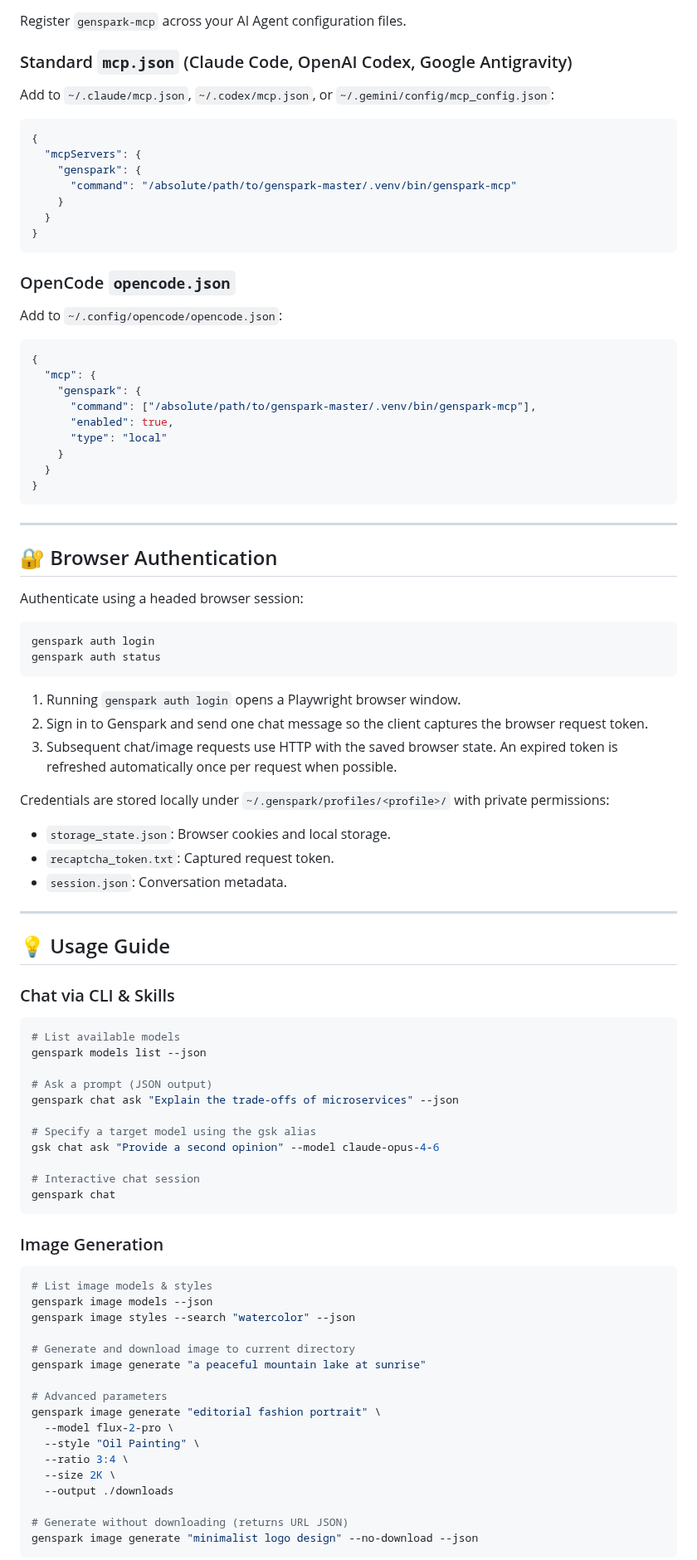
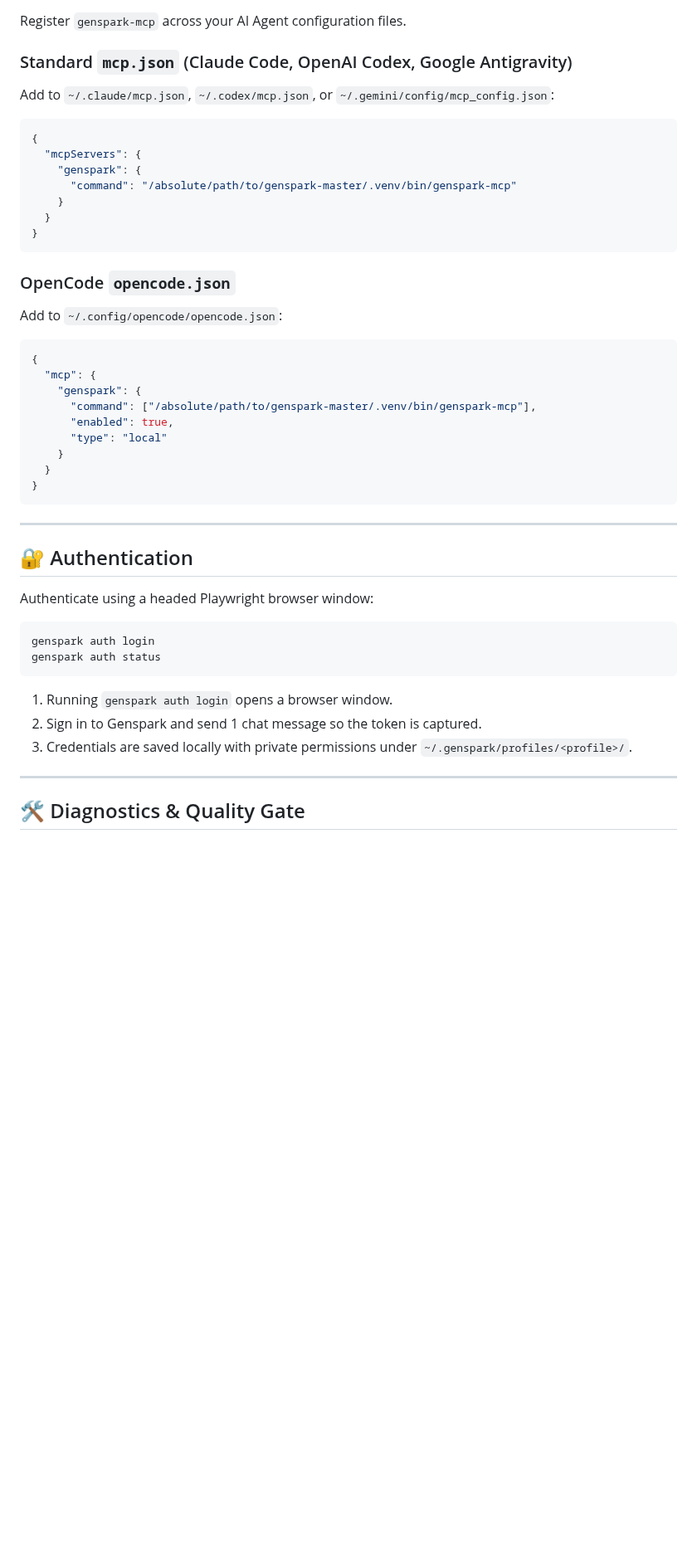
Before and after one commit to tody-agent/genspark-master, a Markdown page: README.md, the part around one of its changes. Shown at 83% size. GitHub-like rendering; blank space fills up the shorter version.

````diff
--- a/README.md
+++ b/README.md
@@ -74,9 +174,7 @@ done
 Register `genspark-mcp` across your AI Agent configuration files.
 
 ### Standard `mcp.json` (Claude Code, OpenAI Codex, Google Antigravity)
-
 Add to `~/.claude/mcp.json`, `~/.codex/mcp.json`, or `~/.gemini/config/mcp_config.json`:
-
 ```json
 {
   "mcpServers": {
@@ -88,9 +186,7 @@ Add to `~/.claude/mcp.json`, `~/.codex/mcp.json`, or `~/.gemini/config/mcp_confi
 ```
 
 ### OpenCode `opencode.json`
-
 Add to `~/.config/opencode/opencode.json`:
-
 ```json
 {
   "mcp": {
@@ -105,63 +201,20 @@ Add to `~/.config/opencode/opencode.json`:
 
 ---
 
-## 🔐 Browser Authentication
+## 🔐 Authentication
 
-Authenticate using a headed browser session:
+Authenticate using a headed Playwright browser window:
 
 ```bash
 genspark auth login
 genspark auth status
 ```
 
-1. Running `genspark auth login` opens a Playwright browser window.
-2. Sign in to Genspark and send one chat message so the client captures the browser request token.
-3. Subsequent chat/image requests use HTTP with the saved browser state. An expired token is refreshed automatically once per request when possible.
-
-Credentials are stored locally under `~/.genspark/profiles/<profile>/` with private permissions:
-- `storage_state.json`: Browser cookies and local storage.
-- `recaptcha_token.txt`: Captured request token.
-- `session.json`: Conversation metadata.
+1. Running `genspark auth login` opens a browser window.
+2. Sign in to Genspark and send 1 chat message so the token is captured.
+3. Credentials are saved locally with private permissions under `~/.genspark/profiles/<profile>/`.
 
 ---
 
-## 💡 Usage Guide
+## 🛠️ Diagnostics & Quality Gate
 
-### Chat via CLI & Skills
-
-```bash
-# List available models
-genspark models list --json
-
-# Ask a prompt (JSON output)
-genspark chat ask "Explain the trade-offs of microservices" --json
-
-# Specify a target model using the gsk alias
-gsk chat ask "Provide a second opinion" --model claude-opus-4-6
-
-# Interactive chat session
-genspark chat
-```
-
-### Image Generation
-
-```bash
-# List image models & styles
-genspark image models --json
-genspark image styles --search "watercolor" --json
-
-# Generate and download image to current directory
-genspark image generate "a peaceful mountain lake at sunrise"
-
-# Advanced parameters
-genspark image generate "editorial fashion portrait" \
-  --model flux-2-pro \
-  --style "Oil Painting" \
-  --ratio 3:4 \
-  --size 2K \
-  --output ./downloads
-
-# Generate without downloading (returns URL JSON)
-genspark image generate "minimalist logo design" --no-download --json
-```
-
````
Also changed, not shown: other parts of README.md (+136 -63 lines), docs/assets/hero_banner.jpg (added), docs/assets/image_showcase.jpg (added).
